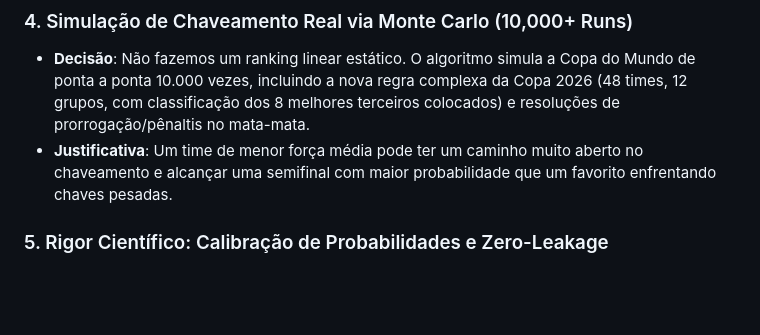
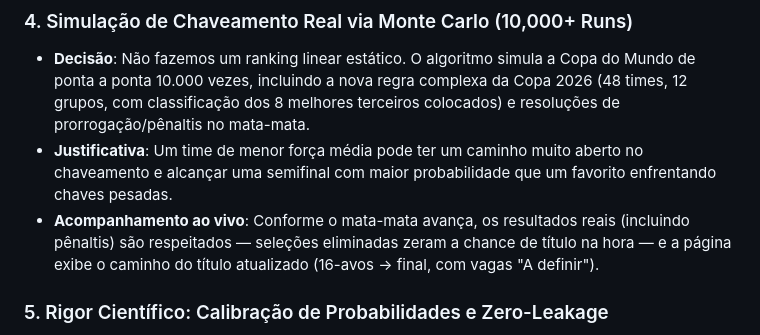
Before and after one commit to ElderGil/Copa-2026-AI-Forecast, a Markdown page: docs/linkedin_onepage.md, the part around the change. Rendered like a GitHub page; blank space fills up the shorter version.

```diff
--- a/docs/linkedin_onepage.md
+++ b/docs/linkedin_onepage.md
@@ -28,6 +28,7 @@ A maioria das previsões de futebol falha por dois motivos:
 ### 4. Simulação de Chaveamento Real via Monte Carlo (10,000+ Runs)
 * **Decisão**: Não fazemos um ranking linear estático. O algoritmo simula a Copa do Mundo de ponta a ponta 10.000 vezes, incluindo a nova regra complexa da Copa 2026 (48 times, 12 grupos, com classificação dos 8 melhores terceiros colocados) e resoluções de prorrogação/pênaltis no mata-mata.
 * **Justificativa**: Um time de menor força média pode ter um caminho muito aberto no chaveamento e alcançar uma semifinal com maior probabilidade que um favorito enfrentando chaves pesadas.
+* **Acompanhamento ao vivo**: Conforme o mata-mata avança, os resultados reais (incluindo pênaltis) são respeitados — seleções eliminadas zeram a chance de título na hora — e a página exibe o caminho do título atualizado (16-avos → final, com vagas "A definir").
 
 ### 5. Rigor Científico: Calibração de Probabilidades e Zero-Leakage
 * **Decisão**: Modelos de classificação não promovem previsões brutas. Aplicamos calibração (Platt Scaling ou Isotonic Regression) e validamos a assertividade usando métricas probabilísticas estritas: **Log Loss** e **Brier Score**.
```
Also changed, not shown: docs/architecture_analysis.md (+2 -0 lines).
